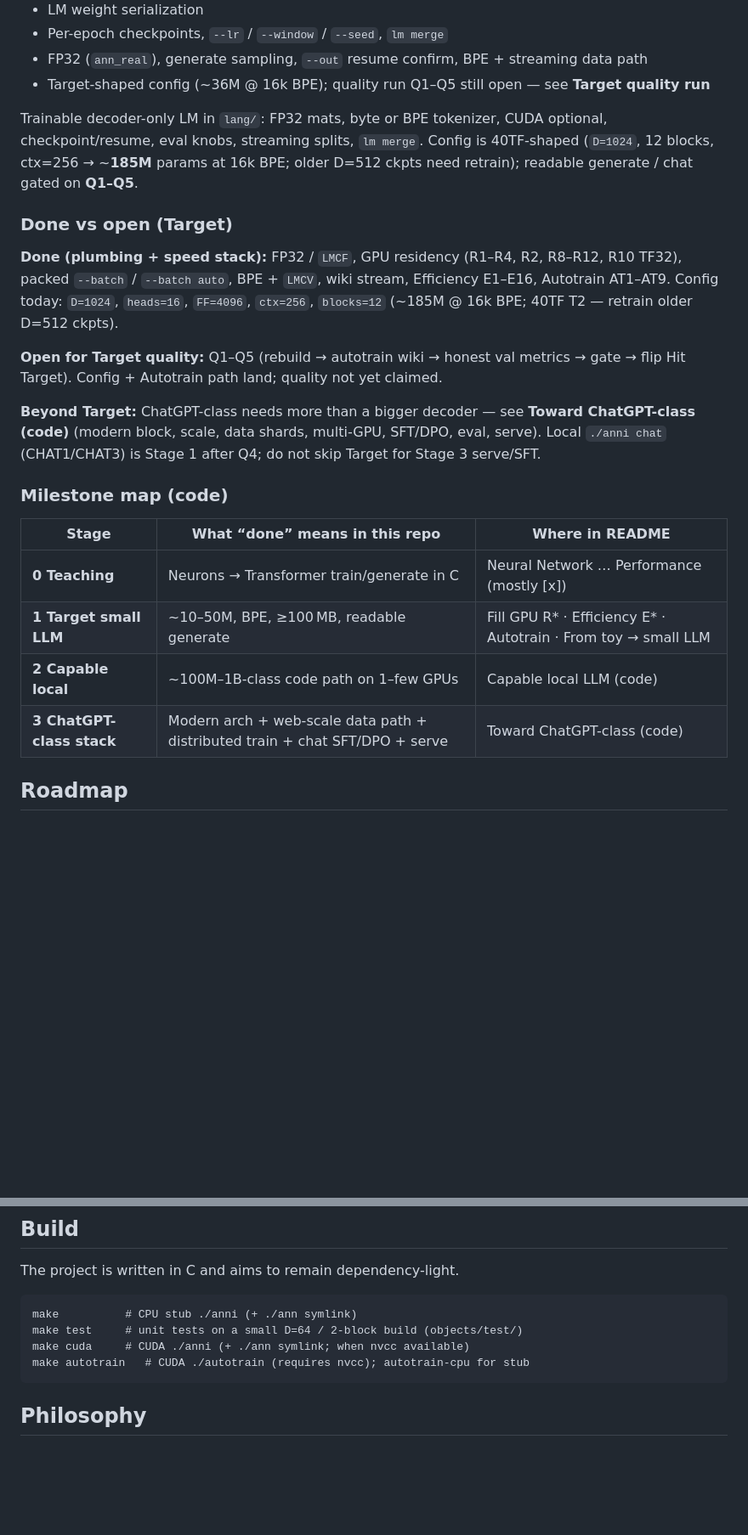
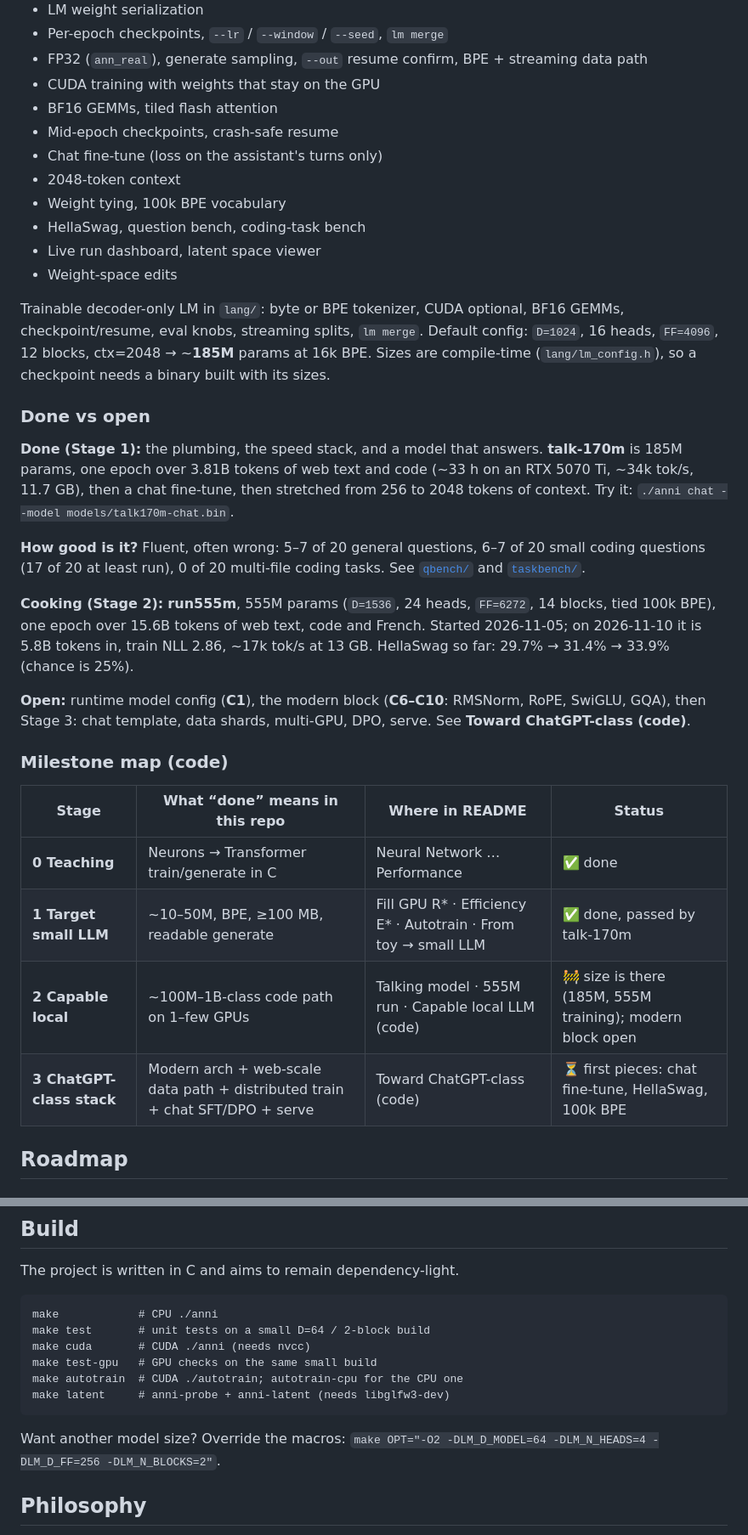
Before and after one commit to vincent-abel/ANNI, a Markdown page: README.md, 2 parts joined by grey strips. Shown at 85% size. GitHub-like rendering; blank space fills up the shorter version.

```diff
--- a/README.md
+++ b/README.md
@@ -57,26 +57,36 @@ Current implementation:
 - LM weight serialization
 - Per-epoch checkpoints, `--lr` / `--window` / `--seed`, `lm merge`
 - FP32 (`ann_real`), generate sampling, `--out` resume confirm, BPE + streaming data path
-- Target-shaped config (~36M @ 16k BPE); quality run Q1–Q5 still open — see **Target quality run**
+- CUDA training with weights that stay on the GPU
+- BF16 GEMMs, tiled flash attention
+- Mid-epoch checkpoints, crash-safe resume
+- Chat fine-tune (loss on the assistant's turns only)
+- 2048-token context
+- Weight tying, 100k BPE vocabulary
+- HellaSwag, question bench, coding-task bench
+- Live run dashboard, latent space viewer
+- Weight-space edits
 
-Trainable decoder-only LM in `lang/`: FP32 mats, byte or BPE tokenizer, CUDA optional, checkpoint/resume, eval knobs, streaming splits, `lm merge`. Config is 40TF-shaped (`D=1024`, 12 blocks, ctx=256 → ~**185M** params at 16k BPE; older D=512 ckpts need retrain); readable generate / chat gated on **Q1–Q5**.
+Trainable decoder-only LM in `lang/`: byte or BPE tokenizer, CUDA optional, BF16 GEMMs, checkpoint/resume, eval knobs, streaming splits, `lm merge`. Default config: `D=1024`, 16 heads, `FF=4096`, 12 blocks, ctx=2048 → ~**185M** params at 16k BPE. Sizes are compile-time (`lang/lm_config.h`), so a checkpoint needs a binary built with its sizes.
 
-### Done vs open (Target)
+### Done vs open
 
-**Done (plumbing + speed stack):** FP32 / `LMCF`, GPU residency (R1–R4, R2, R8–R12, R10 TF32), packed `--batch` / `--batch auto`, BPE + `LMCV`, wiki stream, Efficiency E1–E16, Autotrain AT1–AT9. Config today: `D=1024`, `heads=16`, `FF=4096`, `ctx=256`, `blocks=12` (~185M @ 16k BPE; 40TF T2 — retrain older D=512 ckpts).
+**Done (Stage 1):** the plumbing, the speed stack, and a model that answers. **talk-170m** is 185M params, one epoch over 3.81B tokens of web text and code (~33 h on an RTX 5070 Ti, ~34k tok/s, 11.7 GB), then a chat fine-tune, then stretched from 256 to 2048 tokens of context. Try it: `./anni chat --model models/talk170m-chat.bin`.
 
-**Open for Target quality:** Q1–Q5 (rebuild → autotrain wiki → honest val metrics → gate → flip Hit Target). Config + Autotrain path land; quality not yet claimed.
+**How good is it?** Fluent, often wrong: 5–7 of 20 general questions, 6–7 of 20 small coding questions (17 of 20 at least run), 0 of 20 multi-file coding tasks. See [`qbench/`](qbench/README.md) and [`taskbench/`](taskbench/README.md).
 
-**Beyond Target:** ChatGPT-class needs more than a bigger decoder — see **Toward ChatGPT-class (code)** (modern block, scale, data shards, multi-GPU, SFT/DPO, eval, serve). Local `./anni chat` (CHAT1/CHAT3) is Stage 1 after Q4; do not skip Target for Stage 3 serve/SFT.
+**Cooking (Stage 2):** **run555m**, 555M params (`D=1536`, 24 heads, `FF=6272`, 14 blocks, tied 100k BPE), one epoch over 15.6B tokens of web text, code and French. Started 2026-11-05; on 2026-11-10 it is 5.8B tokens in, train NLL 2.86, ~17k tok/s at 13 GB. HellaSwag so far: 29.7% → 31.4% → 33.9% (chance is 25%).
+
+**Open:** runtime model config (**C1**), the modern block (**C6–C10**: RMSNorm, RoPE, SwiGLU, GQA), then Stage 3: chat template, data shards, multi-GPU, DPO, serve. See **Toward ChatGPT-class (code)**.
 
 ### Milestone map (code)
 
-| Stage | What “done” means in this repo | Where in README |
-| --- | --- | --- |
-| **0 Teaching** | Neurons → Transformer train/generate in C | Neural Network … Performance (mostly [x]) |
-| **1 Target small LLM** | ~10–50M, BPE, ≥100 MB, readable generate | Fill GPU R\* · Efficiency E\* · Autotrain · From toy → small LLM |
-| **2 Capable local** | ~100M–1B-class code path on 1–few GPUs | Capable local LLM (code) |
-| **3 ChatGPT-class stack** | Modern arch + web-scale data path + distributed train + chat SFT/DPO + serve | Toward ChatGPT-class (code) |
+| Stage | What “done” means in this repo | Where in README | Status |
+| --- | --- | --- | --- |
+| **0 Teaching** | Neurons → Transformer train/generate in C | Neural Network … Performance | ✅ done |
+| **1 Target small LLM** | ~10–50M, BPE, ≥100 MB, readable generate | Fill GPU R\* · Efficiency E\* · Autotrain · From toy → small LLM | ✅ done, passed by talk-170m |
+| **2 Capable local** | ~100M–1B-class code path on 1–few GPUs | Talking model · 555M run · Capable local LLM (code) | 🚧 size is there (185M, 555M training); modern block open |
+| **3 ChatGPT-class stack** | Modern arch + web-scale data path + distributed train + chat SFT/DPO + serve | Toward ChatGPT-class (code) | ⏳ first pieces: chat fine-tune, HellaSwag, 100k BPE |
 
 ## Roadmap
 
@@ -521,10 +568,14 @@ Byte LMs need **more raw text** than subword LMs for similar fluency. Prefer doc
 
 The project is written in C and aims to remain dependency-light.
 
-    make          # CPU stub ./anni (+ ./ann symlink)
-    make test     # unit tests on a small D=64 / 2-block build (objects/test/)
-    make cuda     # CUDA ./anni (+ ./ann symlink; when nvcc available)
-    make autotrain   # CUDA ./autotrain (requires nvcc); autotrain-cpu for stub
+    make            # CPU ./anni
+    make test       # unit tests on a small D=64 / 2-block build
+    make cuda       # CUDA ./anni (needs nvcc)
+    make test-gpu   # GPU checks on the same small build
+    make autotrain  # CUDA ./autotrain; autotrain-cpu for the CPU one
+    make latent     # anni-probe + anni-latent (needs libglfw3-dev)
+
+Want another model size? Override the macros: `make OPT="-O2 -DLM_D_MODEL=64 -DLM_N_HEADS=4 -DLM_D_FF=256 -DLM_N_BLOCKS=2"`.
 
 ## Philosophy
 
```
Also changed, not shown: other parts of README.md (+63 -26 lines).
